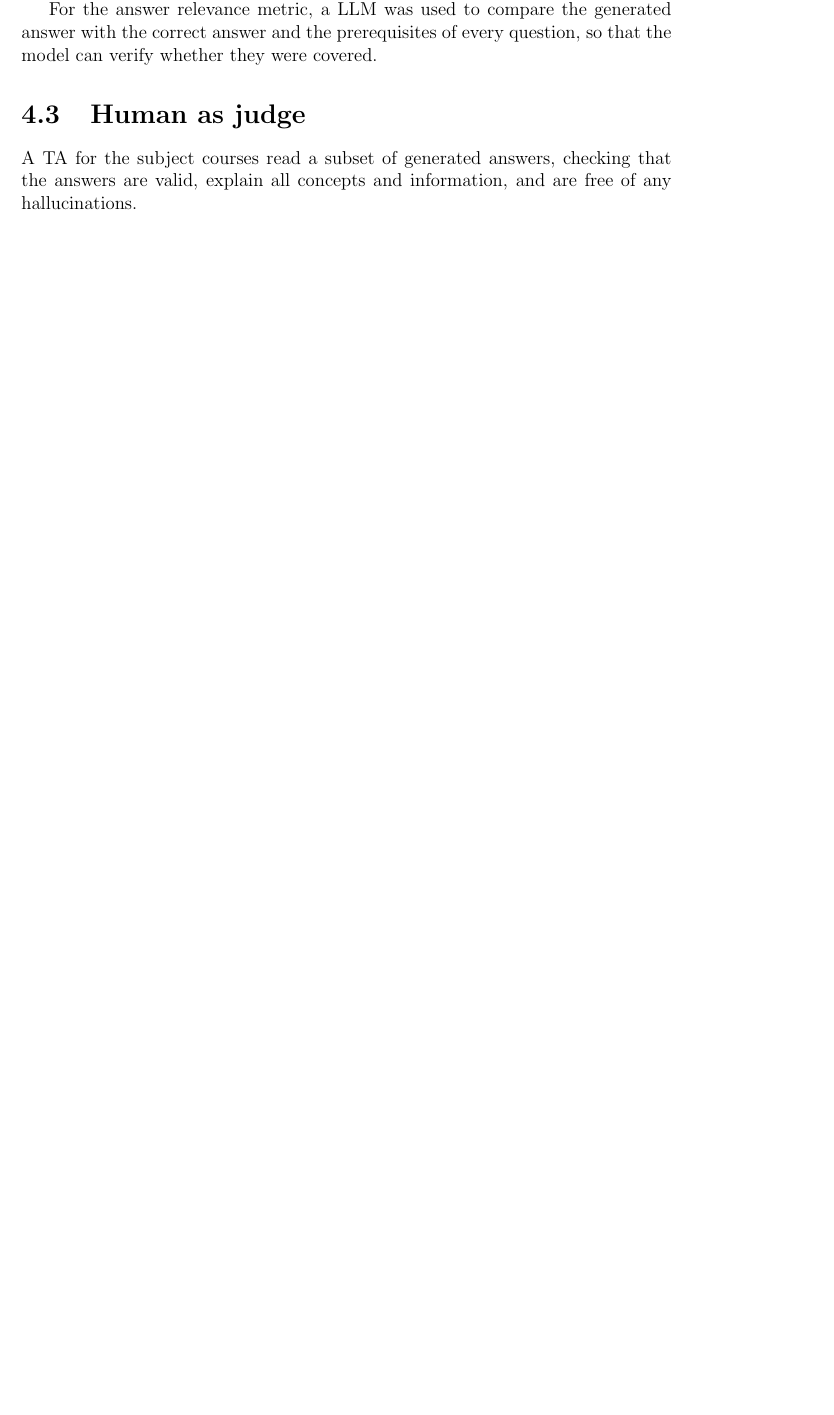
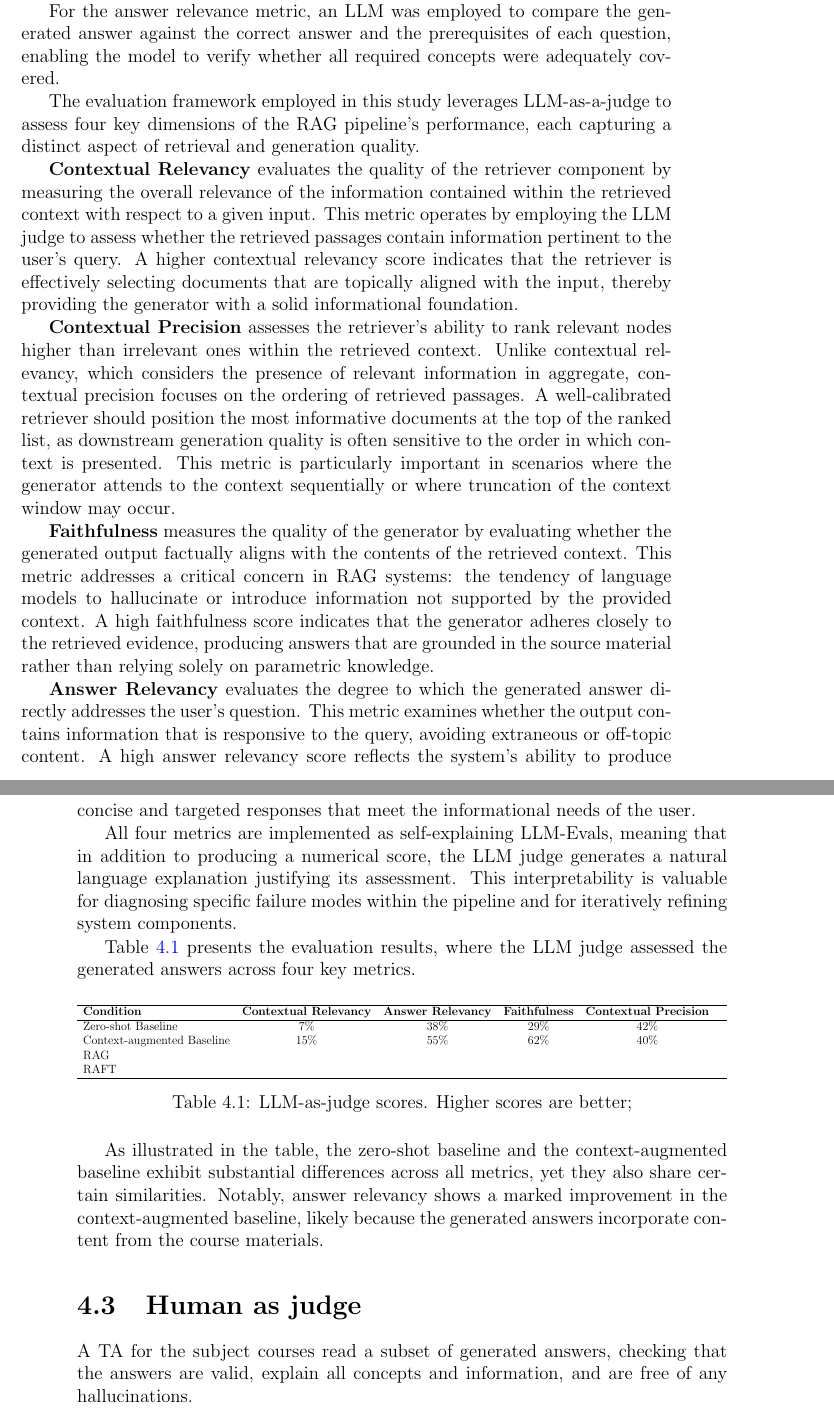
Before and after one commit to behroozbc/payan-naame, a LaTeX thesis (ketabche/main.tex, which reads ketabche/chapters/Evaluation/sections/llm_as_judge.tex): part of page 29 of 37 before the commit and two parts of pages 29 and 30 of 39 after it, the two joined at a grey line, cut so that both start at the same text, the shorter picture padded with empty space. Compiled offline with pdfLaTeX.

Commit message:
explain llm as judge

```diff
--- a/ketabche/chapters/Evaluation/sections/llm_as_judge.tex
+++ b/ketabche/chapters/Evaluation/sections/llm_as_judge.tex
@@ -5,3 +2 @@ This method raises many questions because LLMs are not entirely trustworthy, as
 
-For the answer relevance metric, a LLM was used to compare the generated answer with the correct answer
-and the prerequisites of every question, so that the model can verify whether they were covered.
@@ -7,0 +6,39 @@ and the prerequisites of every question, so that the model can verify whether th
+and do not provide explainable reasoning for their decisions.
+
+For the answer relevance metric, an LLM was employed to compare the generated answer against the correct answer
+and the prerequisites of each question, enabling the model to verify whether all required concepts were adequately covered.
+
+The evaluation framework employed in this study leverages LLM-as-a-judge to assess four key dimensions of the RAG pipeline's performance, each capturing a distinct aspect of retrieval and generation quality.
+
+\textbf{Contextual Relevancy} evaluates the quality of the retriever component by measuring the overall relevance of the information contained within the retrieved context with respect to a given input. This metric operates by employing the LLM judge to assess whether the retrieved passages contain information pertinent to the user's query. A higher contextual relevancy score indicates that the retriever is effectively selecting documents that are topically aligned with the input, thereby providing the generator with a solid informational foundation.
+
+\textbf{Contextual Precision} assesses the retriever's ability to rank relevant nodes higher than irrelevant ones within the retrieved context. Unlike contextual relevancy, which considers the presence of relevant information in aggregate, contextual precision focuses on the ordering of retrieved passages. A well-calibrated retriever should position the most informative documents at the top of the ranked list, as downstream generation quality is often sensitive to the order in which context is presented. This metric is particularly important in scenarios where the generator attends to the context sequentially or where truncation of the context window may occur.
+
+\textbf{Faithfulness} measures the quality of the generator by evaluating whether the generated output factually aligns with the contents of the retrieved context. This metric addresses a critical concern in RAG systems: the tendency of language models to hallucinate or introduce information not supported by the provided context. A high faithfulness score indicates that the generator adheres closely to the retrieved evidence, producing answers that are grounded in the source material rather than relying solely on parametric knowledge.
+
+\textbf{Answer Relevancy} evaluates the degree to which the generated answer directly addresses the user's question. This metric examines whether the output contains information that is responsive to the query, avoiding extraneous or off-topic content. A high answer relevancy score reflects the system's ability to produce concise and targeted responses that meet the informational needs of the user.
+
+All four metrics are implemented as self-explaining LLM-Evals, meaning that in addition to producing a numerical score, the LLM judge generates a natural language explanation justifying its assessment. This interpretability is valuable for diagnosing specific failure modes within the pipeline and for iteratively refining system components.
+
+Table~\ref{tab:llm_judge_metrics} presents the evaluation results, where the LLM judge assessed the generated answers across four key metrics.
+
+\begin{table}[ht]
+    \centering
+    \resizebox{\textwidth}{!}{%
+        \begin{tabular}{lcccccc}
+            \hline
+            \textbf{Condition}         & \textbf{Contextual Relevancy} & \textbf{Answer Relevancy} & \textbf{Faithfulness} & \textbf{Contextual Precision} & \\
+            \hline
+            Zero-shot Baseline         & 7\%                           & 38\%                      & 29\%                  & 42\%                            \\
+            Context-augmented Baseline & 15\%                          & 55\%                      & 62\%                  & 40\%                            \\
+            RAG                        &                               &                           &                       &                                 \\
+            RAFT                       &                               &                           &                       &                                 \\
+            \hline
+        \end{tabular}%
+    }
+    \caption{LLM-as-judge scores. Higher
+        scores are better;}
+    \label{tab:llm_judge_metrics}
+\end{table}
+
+As illustrated in the table, the zero-shot baseline and the context-augmented baseline exhibit substantial differences across all metrics, yet they also share certain similarities. Notably, answer relevancy shows a marked improvement in the context-augmented baseline, likely because the generated answers incorporate content from the course materials.
```
Also changed, not shown: ketabche/chapters/Evaluation/sections/llm_as_judge.tex (8 more changed lines).
